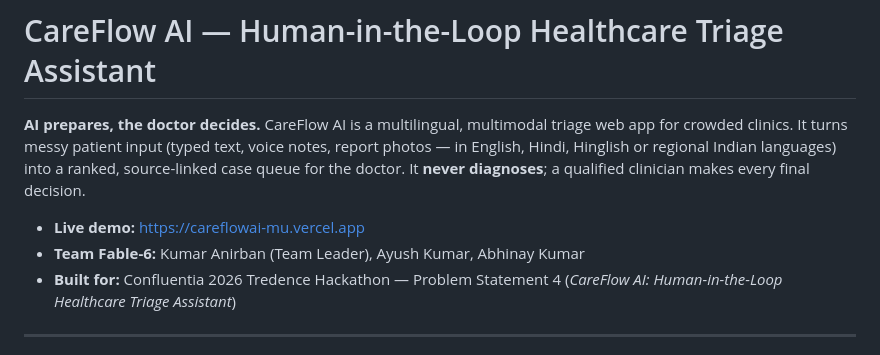
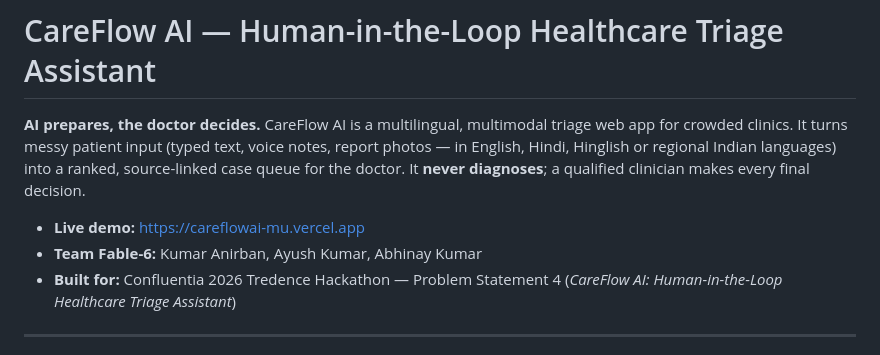
Before and after one commit to AnbnKr007/CareflowAI, a Markdown page: README.md, the part around the change. Drawn GitHub-style.

Commit message:
Remove team leader title from README

```diff
--- a/README.md
+++ b/README.md
@@ -4,7 +4,7 @@
 CareFlow AI is a multilingual, multimodal triage web app for crowded clinics. It turns messy patient input (typed text, voice notes, report photos — in English, Hindi, Hinglish or regional Indian languages) into a ranked, source-linked case queue for the doctor. It **never diagnoses**; a qualified clinician makes every final decision.
 
 - **Live demo:** https://careflowai-mu.vercel.app
-- **Team Fable-6:** Kumar Anirban (Team Leader), Ayush Kumar, Abhinay Kumar
+- **Team Fable-6:** Kumar Anirban, Ayush Kumar, Abhinay Kumar
 - **Built for:** Confluentia 2026 Tredence Hackathon — Problem Statement 4 (*CareFlow AI: Human-in-the-Loop Healthcare Triage Assistant*)
 
 ---
```
